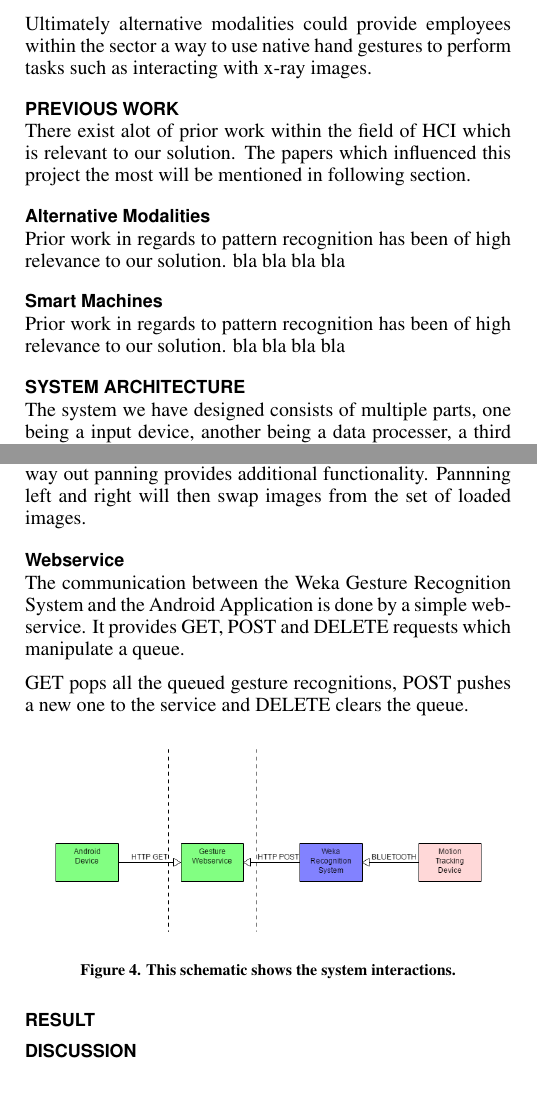
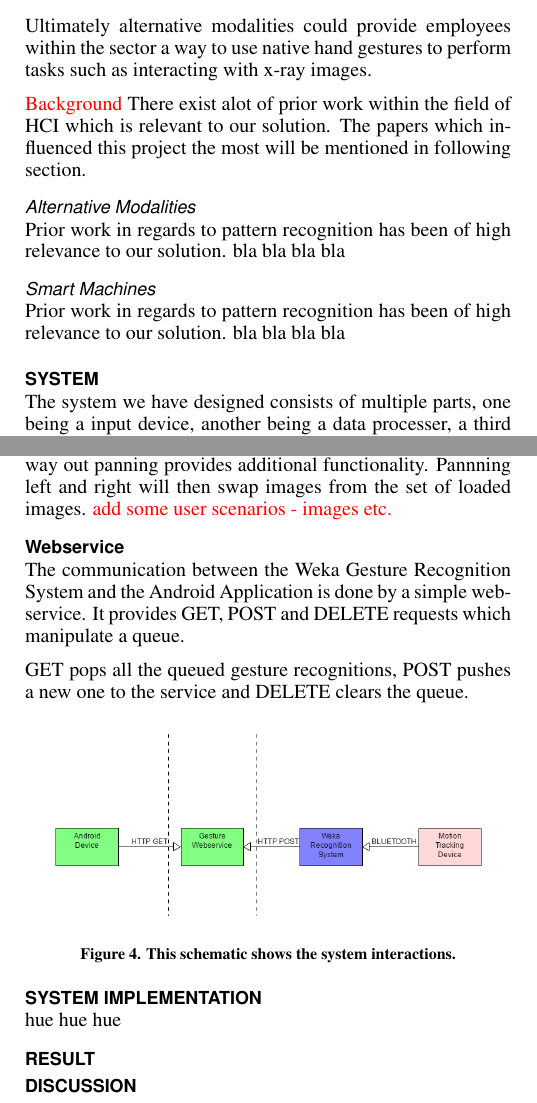
Before and after one commit to inau/pervasive2-report, a LaTeX document (ubicomp.tex, which reads content/2background.tex, content/3solution.tex, content/3tsolution.tex): two parts of the columns of pages 1 and 2 of 2 before the commit and two parts of the columns of pages 1 and 2 of 3 after it, joined at a grey line, cut so that both start at the same text. Compiled offline with pdfLaTeX; a missing bibliography style is replaced by a similar one.

Commit message:
Restructured, added pdf to ignore

```diff
--- a/content/2background.tex
+++ b/content/2background.tex
@@ -1,11 +1,11 @@
-\section{Previous Work}
+\todo{Background}
 There exist alot of prior work within the field of HCI which is relevant to our solution.
 The papers which influenced this project the most will be mentioned in following section.
 
-\subsection{Alternative Modalities}
+\subsubsection{Alternative Modalities}
 Prior work in regards to pattern recognition has been of high relevance to our solution.
 bla bla bla bla
 
-\subsection{Smart Machines}
+\subsubsection{Smart Machines}
 Prior work in regards to pattern recognition has been of high relevance to our solution.
 bla bla bla bla
--- a/content/3solution.tex
+++ b/content/3solution.tex
@@ -1,4 +1,4 @@
-\section{System Architecture}
+\section{System}
 The system we have designed consists of multiple parts,
 one being a input device, another being a data processer,
 a third one being a communications service and the last one being a presenter.
@@ -61,6 +61,8 @@ It is able to display  an image.
 It provides the user with the possibility of panning and zooming a given image.
 When the user zooms all the way out panning provides additional functionality.
 Pannning left and right will then swap images from the set of loaded images.
+\todo{add some user scenarios - images etc.}
+
 
 \subsection{Webservice}
 The communication between the Weka Gesture Recognition System and the Android Application is done by a simple webservice.
--- /dev/null
+++ b/content/3tsolution.tex
@@ -0,0 +1,2 @@
+\section{System Implementation}
+hue hue hue
```
Also changed, not shown: ubicomp.tex (+1 -0 lines), 1 other file.
